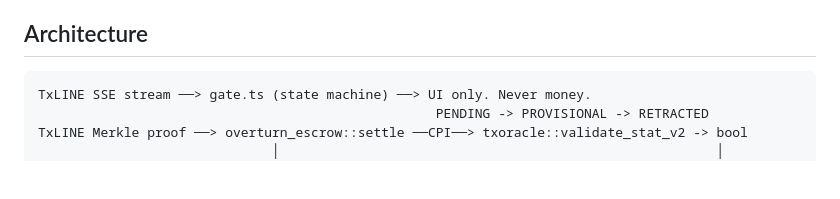
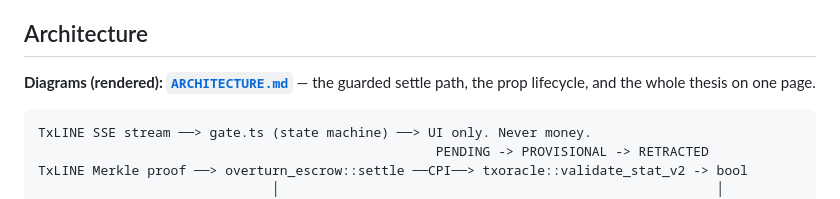
Before and after one commit to Morkeeth/overturn, a Markdown page: README.md, the part around the change. GitHub-like rendering; blank space fills up the shorter version.

````diff
--- a/README.md
+++ b/README.md
@@ -264,6 +264,9 @@ Offered as genuine feedback, not complaint. The data layer is good; the docs are
 
 ## Architecture
 
+**Diagrams (rendered): [`ARCHITECTURE.md`](ARCHITECTURE.md)** — the guarded settle path, the prop
+lifecycle, and the whole thesis on one page.
+
 ```
 TxLINE SSE stream ──> gate.ts (state machine) ──> UI only. Never money.
                                                    PENDING -> PROVISIONAL -> RETRACTED
````
Also changed, not shown: ARCHITECTURE.md (added, +123 -0 lines).
